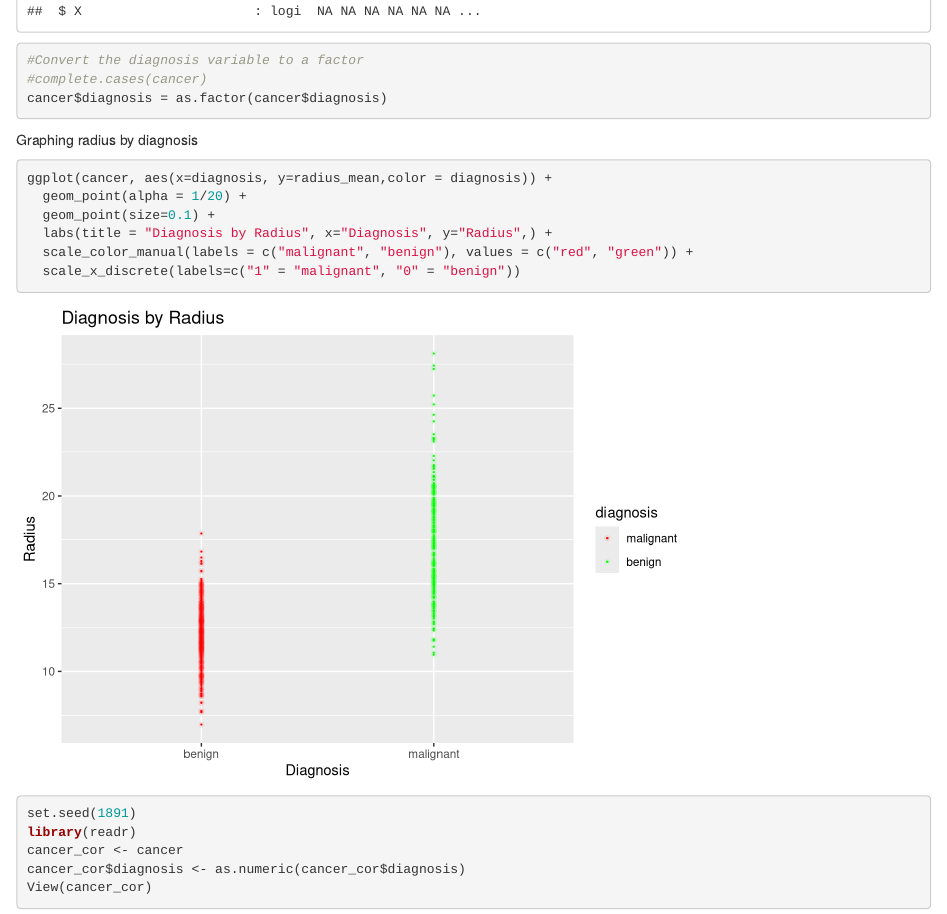
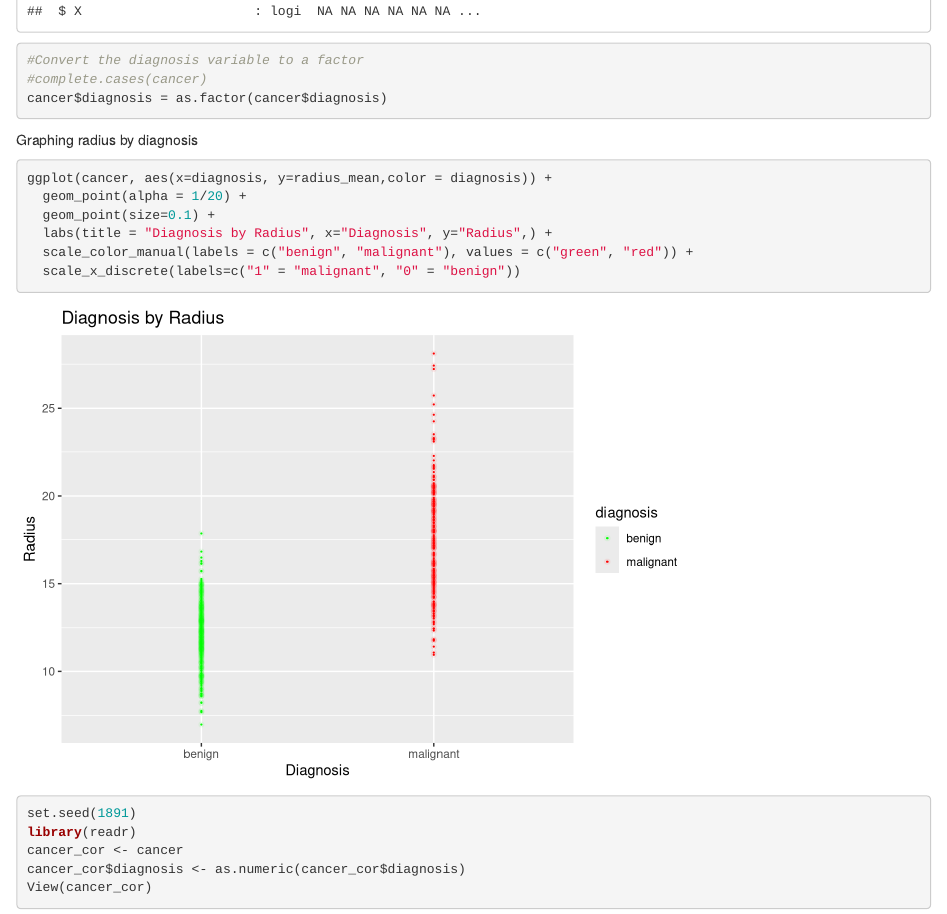
Before and after one commit to josephswlee/cancer_analysis, an R Markdown document (cancer_p.Rmd): the page in a window 1100 px wide, from 1100 px down. Rendered offline with R 4.5, knitr and Pandoc, with nearby package versions; some code elsewhere in the file could not run offline.

Commit message:
fixed graph label

````diff
--- a/cancer_p.Rmd
+++ b/cancer_p.Rmd
@@ -46,7 +46,7 @@ ggplot(cancer, aes(x=diagnosis, y=radius_mean,color = diagnosis)) +
   geom_point(alpha = 1/20) +
   geom_point(size=0.1) +
   labs(title = "Diagnosis by Radius", x="Diagnosis", y="Radius",) +
-  scale_color_manual(labels = c("malignant", "benign"), values = c("red", "green")) +
+  scale_color_manual(labels = c("benign", "malignant"), values = c("green", "red")) +
   scale_x_discrete(labels=c("1" = "malignant", "0" = "benign"))
 ```
 
````
